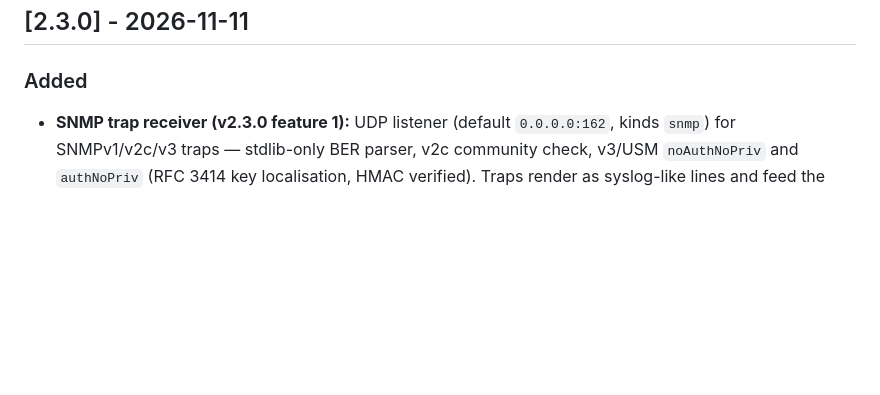
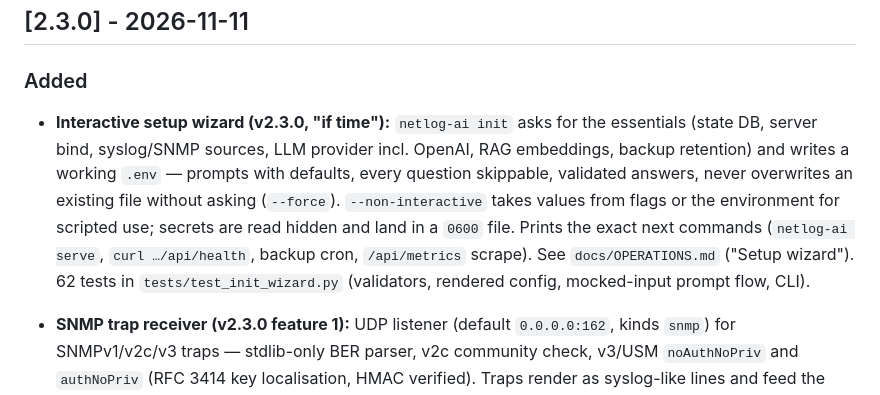
Before and after one commit to gesh75/netlog-ai, a Markdown page: CHANGELOG.md, the part around the change. GitHub-like rendering; blank space fills up the shorter version.

```diff
--- a/CHANGELOG.md
+++ b/CHANGELOG.md
@@ -8,6 +8,17 @@ loose semantic versioning.
 
 ### Added
 
+- **Interactive setup wizard (v2.3.0, "if time"):** `netlog-ai init` asks for
+  the essentials (state DB, server bind, syslog/SNMP sources, LLM provider
+  incl. OpenAI, RAG embeddings, backup retention) and writes a working
+  `.env` — prompts with defaults, every question skippable, validated
+  answers, never overwrites an existing file without asking (`--force`).
+  `--non-interactive` takes values from flags or the environment for
+  scripted use; secrets are read hidden and land in a `0600` file. Prints
+  the exact next commands (`netlog-ai serve`, `curl …/api/health`,
+  backup cron, `/api/metrics` scrape). See `docs/OPERATIONS.md`
+  ("Setup wizard"). 62 tests in `tests/test_init_wizard.py` (validators,
+  rendered config, mocked-input prompt flow, CLI).
 - **SNMP trap receiver (v2.3.0 feature 1):** UDP listener (default `0.0.0.0:162`,
   kinds `snmp`) for SNMPv1/v2c/v3 traps — stdlib-only BER parser, v2c community
   check, v3/USM `noAuthNoPriv` and `authNoPriv` (RFC 3414 key localisation,
```
Also changed, not shown: docs/OPERATIONS.md (+55 -0 lines).
